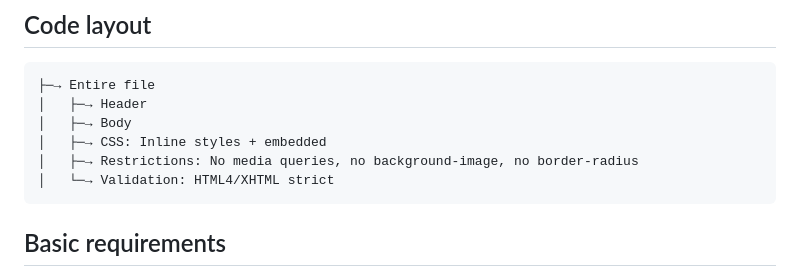
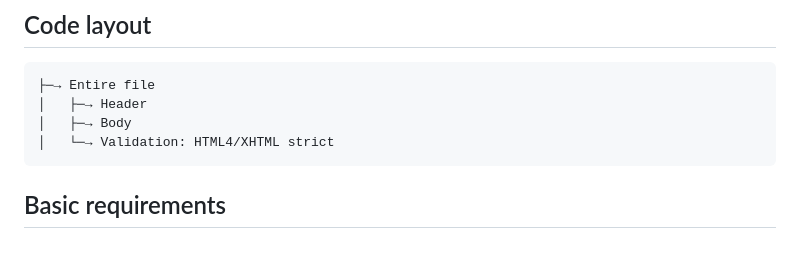
Before and after one commit to pattens-tech/dynamics-365-form-templates, a Markdown page: documentation.md, the part around the change. Rendered like a GitHub page; blank space fills up the shorter version.

````diff
--- a/documentation.md
+++ b/documentation.md
@@ -7,8 +7,6 @@ This in-depth documentation aims to provide the technical background to how the
 ├─→ Entire file
 │   ├─→ Header
 │   ├─→ Body
-│   ├─→ CSS: Inline styles + embedded
-│   ├─→ Restrictions: No media queries, no background-image, no border-radius
 │   └─→ Validation: HTML4/XHTML strict
 ```
 
````
